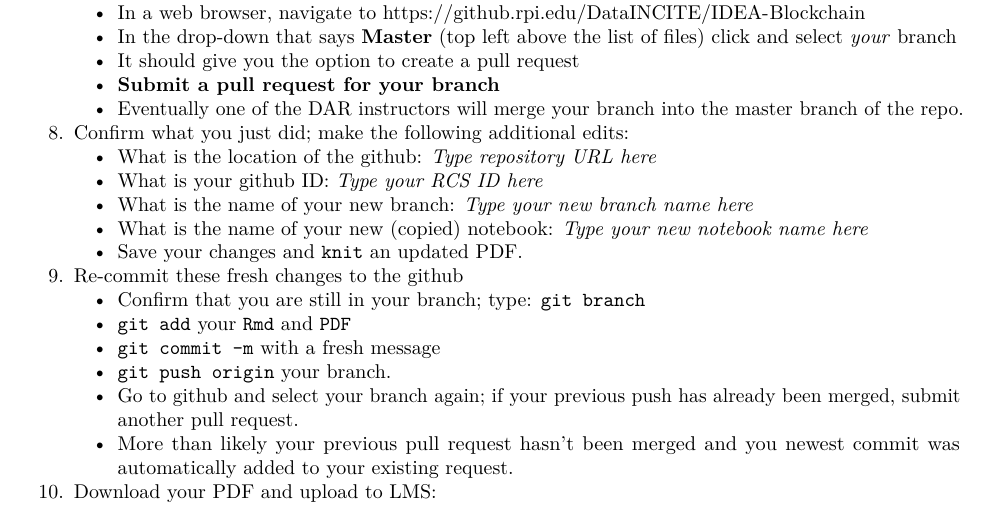
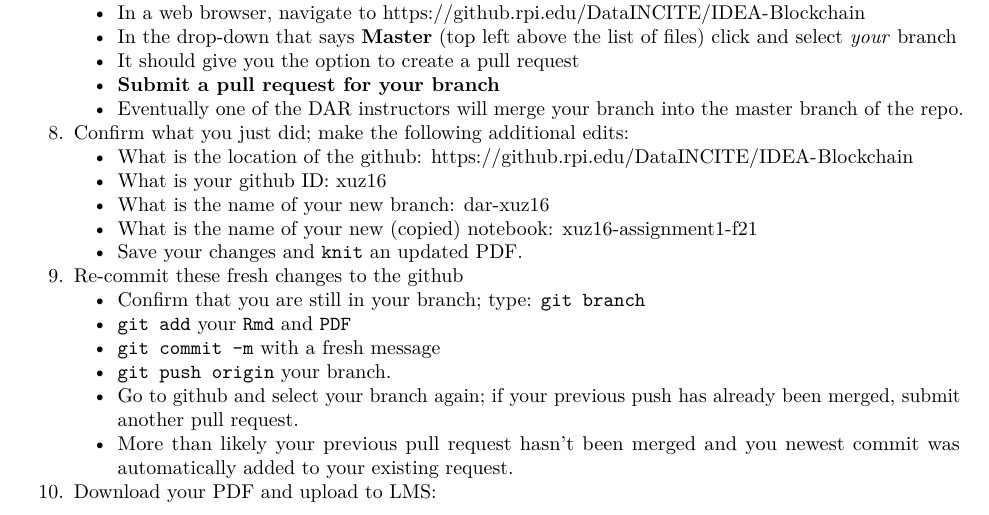
Before and after one commit to TheRensselaerIDEA/IDEA-Blockchain, an R Markdown document (DefiResearch/StudentNotebooks/xuz16-assignment1-f21.Rmd): part of page 3 of 11, cut so that both start at the same text. The pictures show the output file DefiResearch/StudentNotebooks/xuz16-assignment1-f21.pdf that the author committed with the source.

Commit message:
additional edits

````diff
--- a/DefiResearch/StudentNotebooks/xuz16-assignment1-f21.Rmd
+++ b/DefiResearch/StudentNotebooks/xuz16-assignment1-f21.Rmd
@@ -4,11 +4,11 @@ subtitle: "xuz16 Assignment 1 (Fall 2021)"
 author: "Zhengwen Xu"
 date: "09/02/2021"
 output:
-  pdf_document: default
   html_document:
     toc: true
     number_sections: true
     df_print: paged
+  pdf_document: default
 ---
 
 ```{r setup, include=FALSE}
@@ -151,10 +151,10 @@ The recommended procedure for cloning and using this repository is as follows:
     * **Submit a pull request for your branch**
     * Eventually one of the DAR instructors will merge your branch into the master branch of the repo.
 8. Confirm what you just did; make the following additional edits:
-   * What is the location of the github: _Type repository URL here_
-   * What is your github ID: _Type your RCS ID here_
-   * What is the name of your new branch: _Type your new branch name here_
-   * What is the name of your new (copied) notebook: _Type your new notebook name here_
+   * What is the location of the github: https://github.rpi.edu/DataINCITE/IDEA-Blockchain
+   * What is your github ID: xuz16
+   * What is the name of your new branch: dar-xuz16
+   * What is the name of your new (copied) notebook: xuz16-assignment1-f21
    * Save your changes and `knit` an updated PDF.
 9. Re-commit these fresh changes to the github
    * Confirm that you are still in your branch; type: `git branch`
````
Also changed, not shown: DefiResearch/StudentNotebooks/xuz16-assignment1-f21.pdf.
